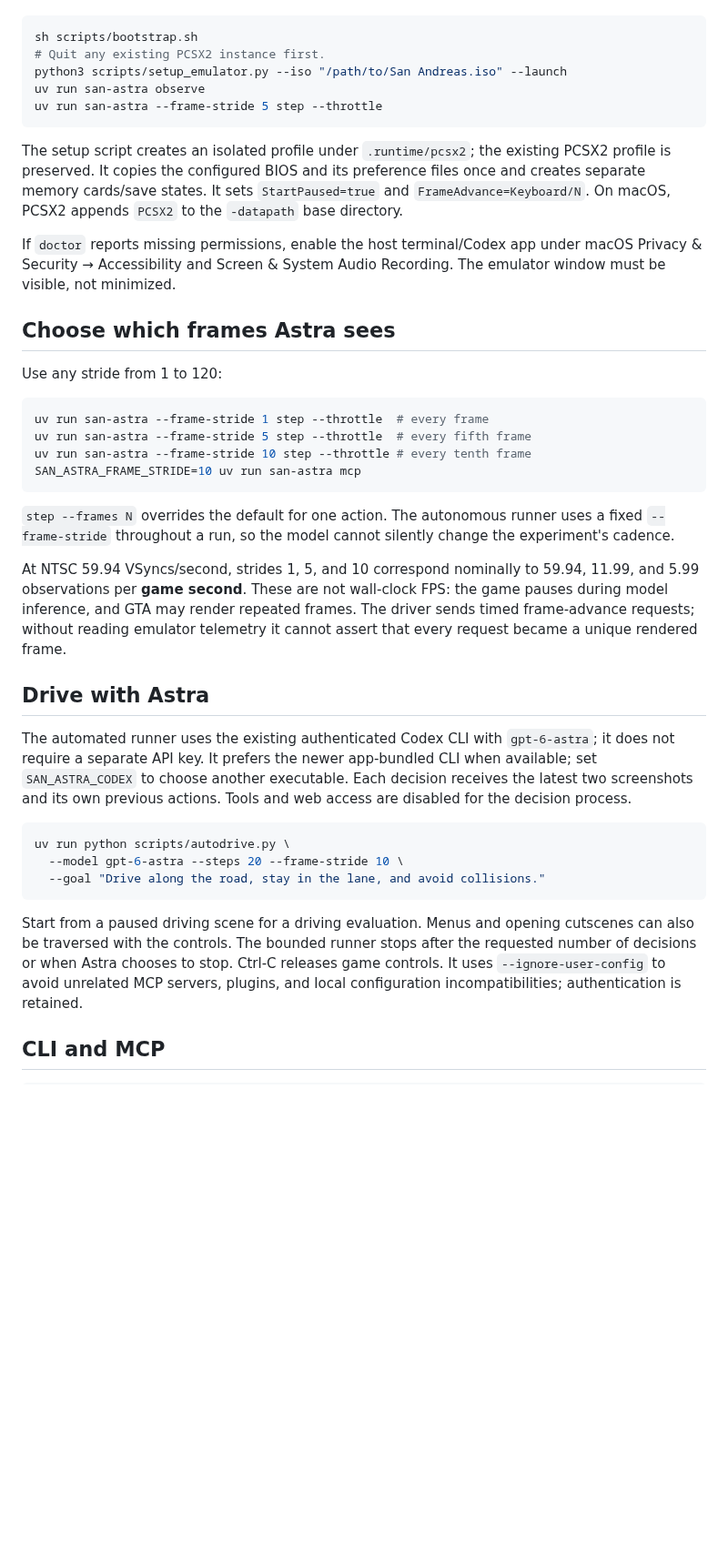
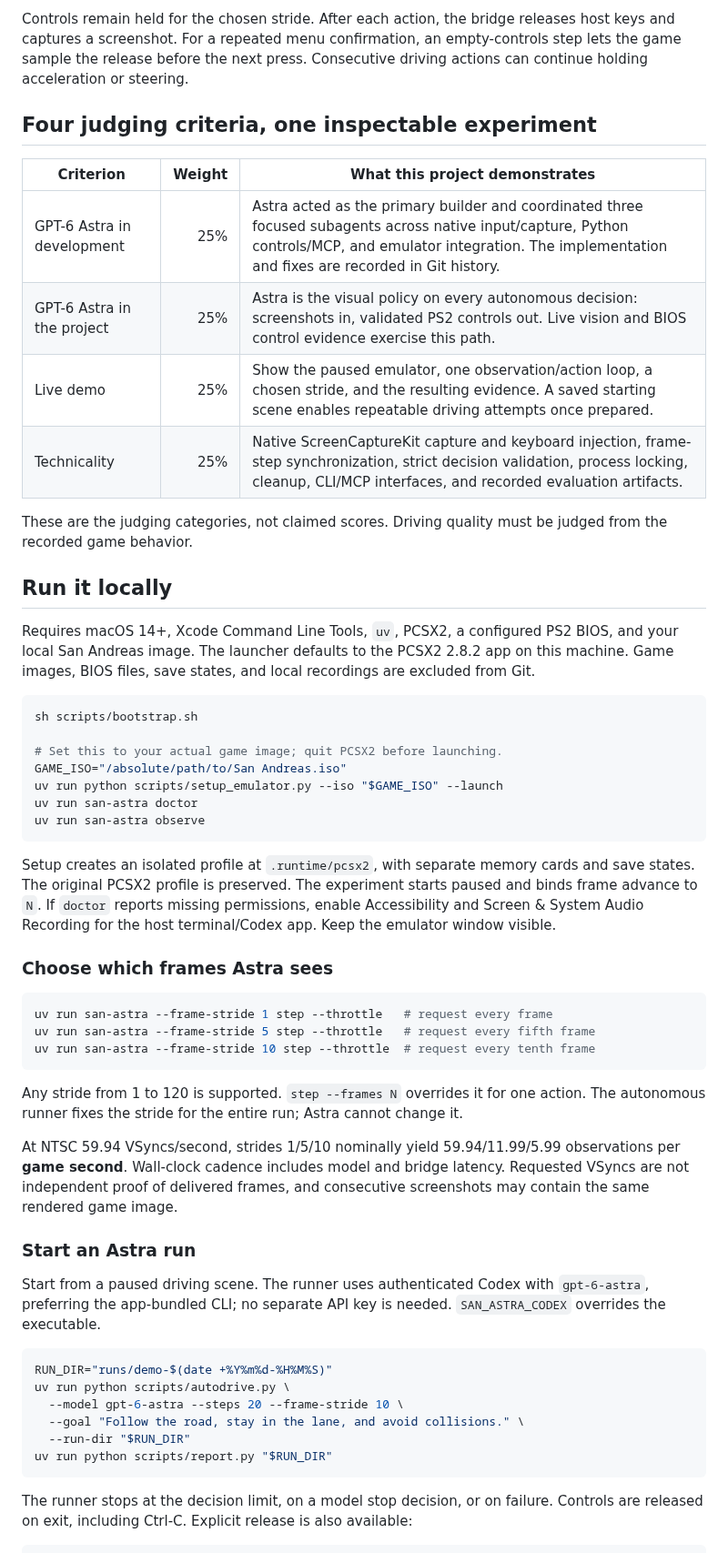
Before and after one commit to PandelisZ/gta-san-astra, a Markdown page: README.md, the part around one of its changes. Shown at 91% size. Rendered like a GitHub page; blank space fills up the shorter version.

Commit message:
Add judge guide and real evidence; harden demo cleanup

````diff
--- a/README.md
+++ b/README.md
@@ -10,43 +37,57 @@ Requires macOS 14+, Xcode Command Line Tools, `uv`, PCSX2, a configured PS2 BIOS
+Controls remain held for the chosen stride. After each action, the bridge releases host keys and captures a screenshot. For a repeated menu confirmation, an empty-controls step lets the game sample the release before the next press. Consecutive driving actions can continue holding acceleration or steering.
+
+## Four judging criteria, one inspectable experiment
+
+| Criterion | Weight | What this project demonstrates |
+| --- | ---: | --- |
+| GPT-6 Astra in development | 25% | Astra acted as the primary builder and coordinated three focused subagents across native input/capture, Python controls/MCP, and emulator integration. The implementation and fixes are recorded in Git history. |
+| GPT-6 Astra in the project | 25% | Astra is the visual policy on every autonomous decision: screenshots in, validated PS2 controls out. Live vision and BIOS control evidence exercise this path. |
+| Live demo | 25% | Show the paused emulator, one observation/action loop, a chosen stride, and the resulting evidence. A saved starting scene enables repeatable driving attempts once prepared. |
+| Technicality | 25% | Native ScreenCaptureKit capture and keyboard injection, frame-step synchronization, strict decision validation, process locking, cleanup, CLI/MCP interfaces, and recorded evaluation artifacts. |
+
+These are the judging categories, not claimed scores. Driving quality must be judged from the recorded game behavior.
+
+## Run it locally
+
+Requires macOS 14+, Xcode Command Line Tools, `uv`, PCSX2, a configured PS2 BIOS, and your local San Andreas image. The launcher defaults to the PCSX2 2.8.2 app on this machine. Game images, BIOS files, save states, and local recordings are excluded from Git.
 
 ```sh
 sh scripts/bootstrap.sh
-# Quit any existing PCSX2 instance first.
-python3 scripts/setup_emulator.py --iso "/path/to/San Andreas.iso" --launch
+
+# Set this to your actual game image; quit PCSX2 before launching.
+GAME_ISO="/absolute/path/to/San Andreas.iso"
+uv run python scripts/setup_emulator.py --iso "$GAME_ISO" --launch
+uv run san-astra doctor
 uv run san-astra observe
-uv run san-astra --frame-stride 5 step --throttle
 ```
 
-The setup script creates an isolated profile under `.runtime/pcsx2`; the existing PCSX2 profile is preserved. It copies the configured BIOS and its preference files once and creates separate memory cards/save states. It sets `StartPaused=true` and `FrameAdvance=Keyboard/N`. On macOS, PCSX2 appends `PCSX2` to the `-datapath` base directory.
+Setup creates an isolated profile at `.runtime/pcsx2`, with separate memory cards and save states. The original PCSX2 profile is preserved. The experiment starts paused and binds frame advance to `N`. If `doctor` reports missing permissions, enable Accessibility and Screen & System Audio Recording for the host terminal/Codex app. Keep the emulator window visible.
 
-If `doctor` reports missing permissions, enable the host terminal/Codex app under macOS Privacy & Security → Accessibility and Screen & System Audio Recording. The emulator window must be visible, not minimized.
-
-## Choose which frames Astra sees
-
-Use any stride from 1 to 120:
+### Choose which frames Astra sees
 
 ```sh
-uv run san-astra --frame-stride 1 step --throttle  # every frame
-uv run san-astra --frame-stride 5 step --throttle  # every fifth frame
-uv run san-astra --frame-stride 10 step --throttle # every tenth frame
-SAN_ASTRA_FRAME_STRIDE=10 uv run san-astra mcp
+uv run san-astra --frame-stride 1 step --throttle   # request every frame
+uv run san-astra --frame-stride 5 step --throttle   # request every fifth frame
+uv run san-astra --frame-stride 10 step --throttle  # request every tenth frame
 ```
 
-`step --frames N` overrides the default for one action. The autonomous runner uses a fixed `--frame-stride` throughout a run, so the model cannot silently change the experiment's cadence.
+Any stride from 1 to 120 is supported. `step --frames N` overrides it for one action. The autonomous runner fixes the stride for the entire run; Astra cannot change it.
 
-At NTSC 59.94 VSyncs/second, strides 1, 5, and 10 correspond nominally to 59.94, 11.99, and 5.99 observations per **game second**. These are not wall-clock FPS: the game pauses during model inference, and GTA may render repeated frames. The driver sends timed frame-advance requests; without reading emulator telemetry it cannot assert that every request became a unique rendered frame.
+At NTSC 59.94 VSyncs/second, strides 1/5/10 nominally yield 59.94/11.99/5.99 observations per **game second**. Wall-clock cadence includes model and bridge latency. Requested VSyncs are not independent proof of delivered frames, and consecutive screenshots may contain the same rendered game image.
 
-## Drive with Astra
+### Start an Astra run
 
-The automated runner uses the existing authenticated Codex CLI with `gpt-6-astra`; it does not require a separate API key. It prefers the newer app-bundled CLI when available; set `SAN_ASTRA_CODEX` to choose another executable. Each decision receives the latest two screenshots and its own previous actions. Tools and web access are disabled for the decision process.
+Start from a paused driving scene. The runner uses authenticated Codex with `gpt-6-astra`, preferring the app-bundled CLI; no separate API key is needed. `SAN_ASTRA_CODEX` overrides the executable.
 
 ```sh
+RUN_DIR="runs/demo-$(date +%Y%m%d-%H%M%S)"
 uv run python scripts/autodrive.py \
   --model gpt-6-astra --steps 20 --frame-stride 10 \
-  --goal "Drive along the road, stay in the lane, and avoid collisions."
+  --goal "Follow the road, stay in the lane, and avoid collisions." \
+  --run-dir "$RUN_DIR"
+uv run python scripts/report.py "$RUN_DIR"
 ```
 
-Start from a paused driving scene for a driving evaluation. Menus and opening cutscenes can also be traversed with the controls. The bounded runner stops after the requested number of decisions or when Astra chooses to stop. Ctrl-C releases game controls. It uses `--ignore-user-config` to avoid unrelated MCP servers, plugins, and local configuration incompatibilities; authentication is retained.
-
-## CLI and MCP
+The runner stops at the decision limit, on a model stop decision, or on failure. Controls are released on exit, including Ctrl-C. Explicit release is also available:
 
 ```sh
````
Also changed, not shown: other parts of README.md (+60 -32 lines), docs/DEMO.md (added, +85 -0 lines), docs/EVIDENCE.md (added, +65 -0 lines), docs/evidence/bios-daylight-mcp.png (added), docs/evidence/bios-language.png (added), docs/evidence/bios-timezone.png (added), 10 other files.
